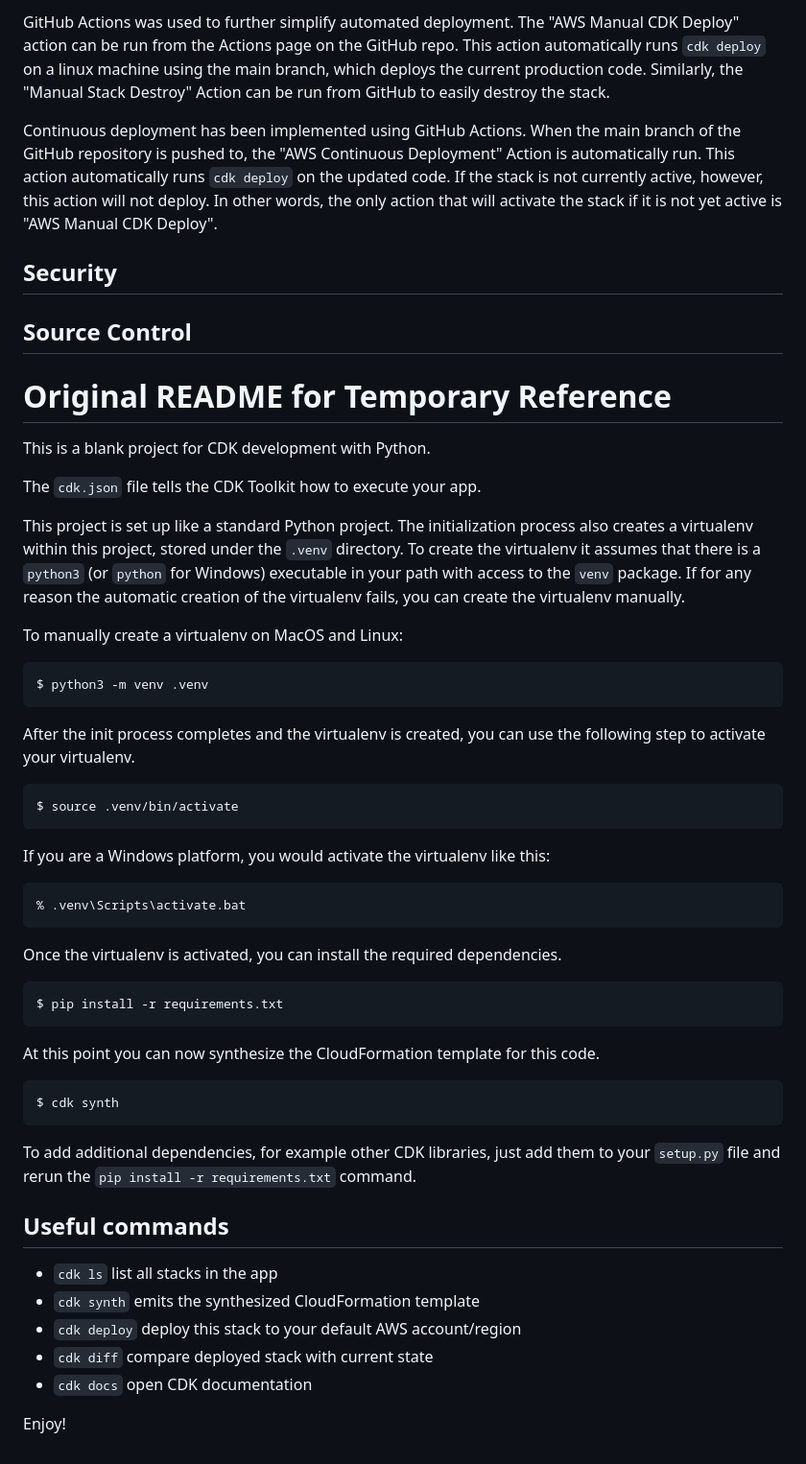
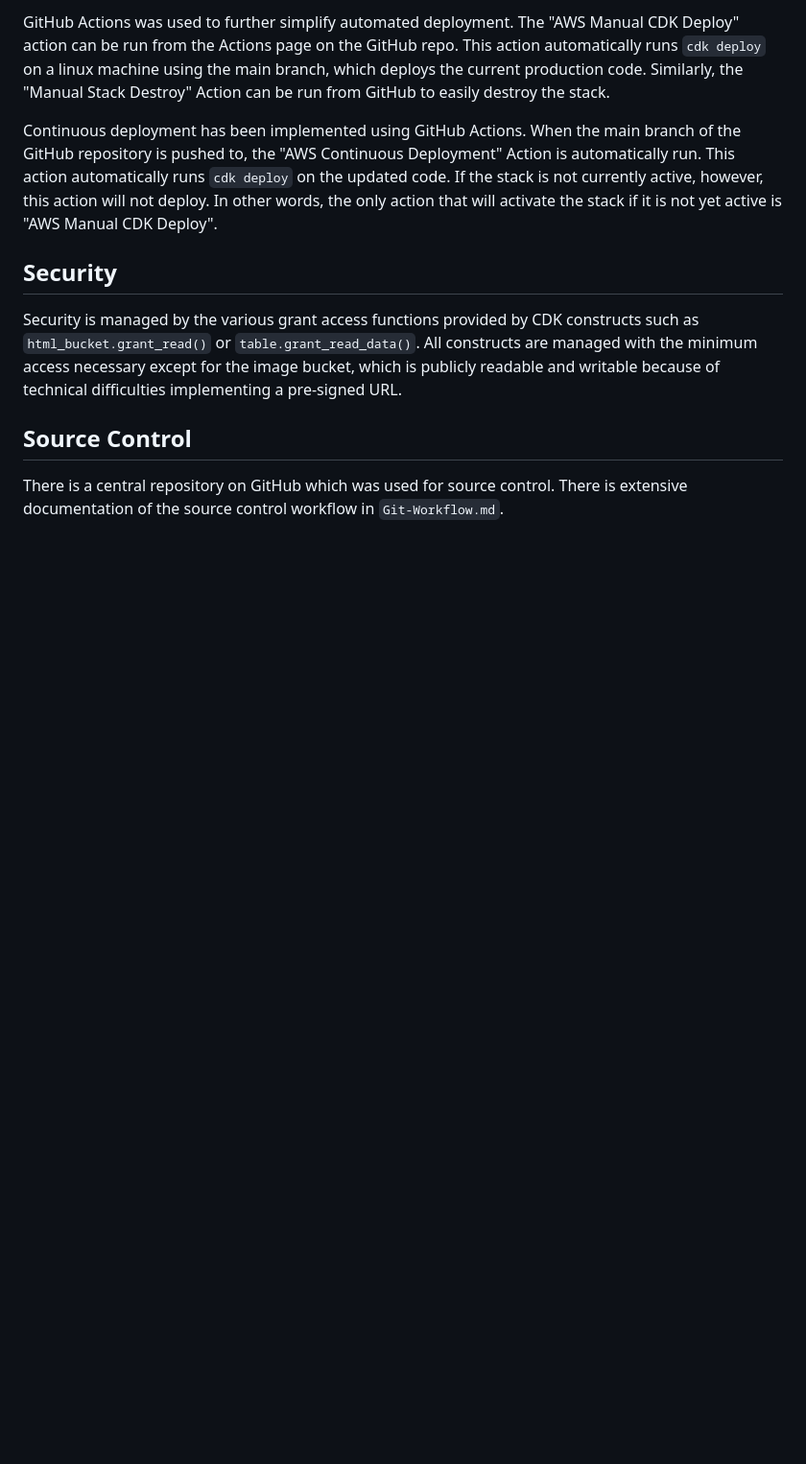
Before and after one commit to Allen-BME/pointless-analogies, a Markdown page: README.md, the part around the change printed below. Shown: that part at 96% size. Rendered like a GitHub page; blank space fills up the shorter version.

````diff
--- a/README.md
+++ b/README.md
@@ -19,62 +30,8 @@ Continuous deployment has been implemented using GitHub Actions. When the main b
 
 ## Security
 
+Security is managed by the various grant access functions provided by CDK constructs such as `html_bucket.grant_read()` or `table.grant_read_data()`. All constructs are managed with the minimum access necessary except for the image bucket, which is publicly readable and writable because of technical difficulties implementing a pre-signed URL.
+
 ## Source Control
 
-# Original README for Temporary Reference
-
-This is a blank project for CDK development with Python.
-
-The `cdk.json` file tells the CDK Toolkit how to execute your app.
-
-This project is set up like a standard Python project.  The initialization
-process also creates a virtualenv within this project, stored under the `.venv`
-directory.  To create the virtualenv it assumes that there is a `python3`
-(or `python` for Windows) executable in your path with access to the `venv`
-package. If for any reason the automatic creation of the virtualenv fails,
-you can create the virtualenv manually.
-
-To manually create a virtualenv on MacOS and Linux:
-
-```
-$ python3 -m venv .venv
-```
-
-After the init process completes and the virtualenv is created, you can use the following
-step to activate your virtualenv.
-
-```
-$ source .venv/bin/activate
-```
-
-If you are a Windows platform, you would activate the virtualenv like this:
-
-```
-% .venv\Scripts\activate.bat
-```
-
-Once the virtualenv is activated, you can install the required dependencies.
-
-```
-$ pip install -r requirements.txt
-```
-
-At this point you can now synthesize the CloudFormation template for this code.
-
-```
-$ cdk synth
-```
-
-To add additional dependencies, for example other CDK libraries, just add
-them to your `setup.py` file and rerun the `pip install -r requirements.txt`
-command.
-
-## Useful commands
-
- * `cdk ls`          list all stacks in the app
- * `cdk synth`       emits the synthesized CloudFormation template
- * `cdk deploy`      deploy this stack to your default AWS account/region
- * `cdk diff`        compare deployed stack with current state
- * `cdk docs`        open CDK documentation
-
-Enjoy!
+There is a central repository on GitHub which was used for source control. There is extensive documentation of the source control workflow in `Git-Workflow.md`.
````
Also changed, not shown: other parts of README.md (+12 -1 lines).
